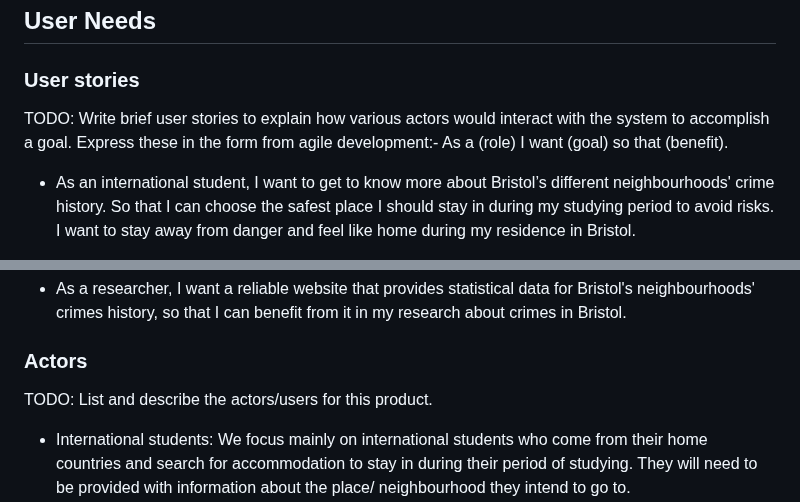
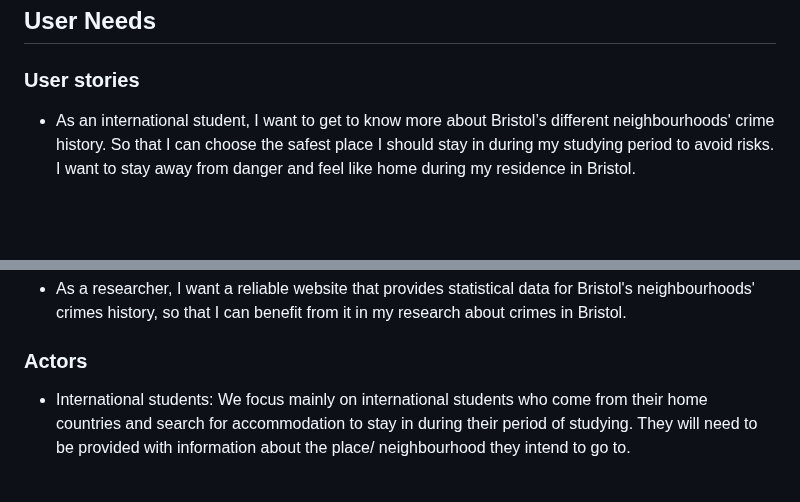
Before and after one commit to seifhassan2/Bristol-Find-a-Crime-WebApp, a Markdown page: requirements.md, 2 parts joined by grey strips. Rendered like a GitHub page; blank space fills up the shorter version.

```diff
--- a/requirements.md
+++ b/requirements.md
@@ -3,8 +3,6 @@
 ## User Needs
 
 ### User stories
-TODO: Write brief user stories to explain how various actors would interact with the system to accomplish a goal.
-    Express these in the form from agile development:- As a (role) I want (goal) so that (benefit).
 
 - As an international student, I want to get to know more about Bristol’s different neighbourhoods' crime history. So that I can choose the safest place I should stay in during my studying period to avoid risks. I want to stay away from danger and feel like home during my residence in Bristol.
 
@@ -19,7 +17,6 @@ TODO: Write brief user stories to explain how various actors would interact with
 
 
 ### Actors
-TODO: List and describe the actors/users for this product.
 
 -	International students: We focus mainly on international students who come from their home countries and search for accommodation to stay in during their period of studying. They will need to be provided with information about the place/ neighbourhood they intend to go to.
 -	Second, third year students and postgraduates: they will not be in the university halls so they will need a place to stay. This tool will be helpful for safety reasons.
```
Also changed, not shown: other parts of requirements.md (+5 -18 lines).
